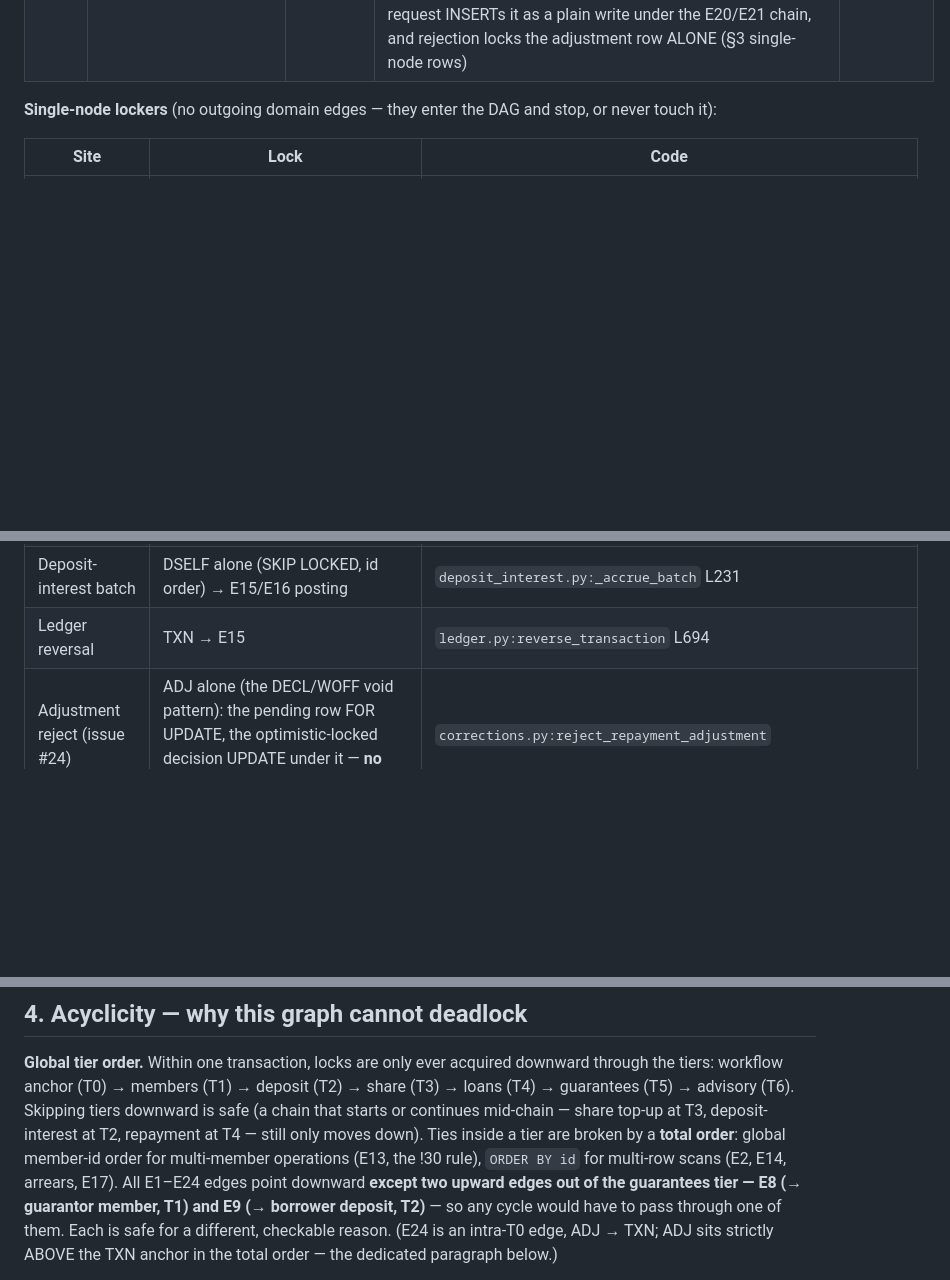
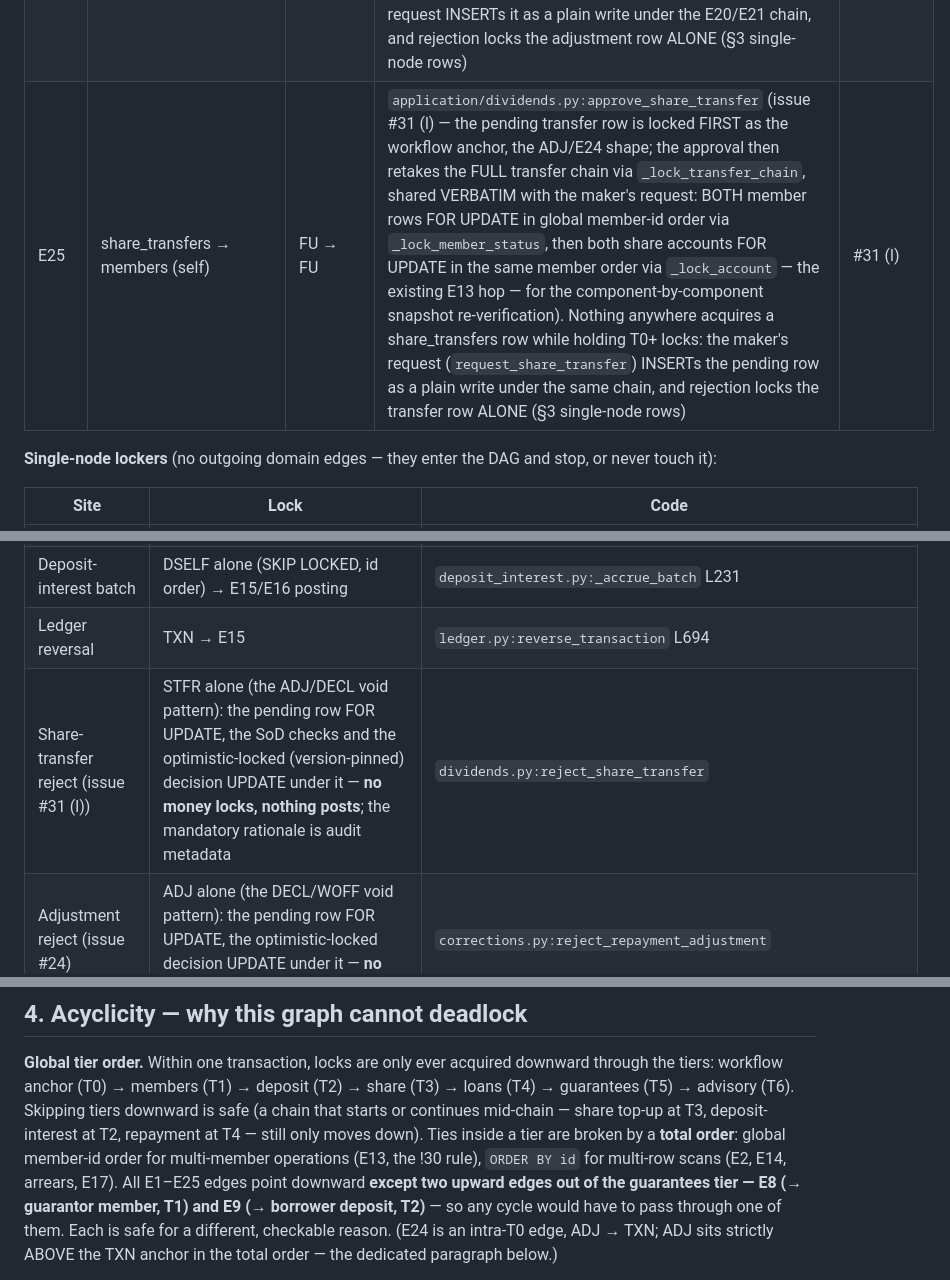
Before and after one commit to Benson-Kim/genesis-sacco, a Markdown page: docs/diagrams/lock-order.md, 3 parts joined by grey strips. Drawn GitHub-style; blank space fills up the shorter version.

```diff
--- a/docs/diagrams/lock-order.md
+++ b/docs/diagrams/lock-order.md
@@ -172,6 +180,7 @@ citation.
 | E22 | loan_write_offs → loans | FU → FU | `application/corrections.py:post_write_off` (snapshot row FOR UPDATE, then the loan row for the component re-verification + terminal transition); `application/corrections.py:record_recovery_receipt` (issue #21 — snapshot row FOR UPDATE pinning the claim math, then the loan row via the E23→E21 chain, anchoring the full-recovery guarantee release in E7 order) | P13.15; #21 |
 | E23 | loan_write_offs → members (self) | FU → FS | `application/corrections.py:record_recovery_receipt` (issue #21 — the claim anchor is locked FIRST, then the member FOR SHARE via `transactions._require_member` holds off a concurrent terminal exit; the exit's unresolved-claim guard in `member_exits._compute_under_locks` relies on this conflict at T1) | #21 |
 | E24 | repayment_adjustments → transactions | FU → FU | `application/corrections.py:approve_repayment_adjustment` (issue #24 — the pending adjustment row is locked FIRST as the workflow anchor, the WOFF/E22 shape; the approval then retakes the full E20/E21 chain via `_lock_adjustment_chain` for the snapshot re-verification). Nothing anywhere acquires an adjustment row while holding T0+ locks: the maker's request INSERTs it as a plain write under the E20/E21 chain, and rejection locks the adjustment row ALONE (§3 single-node rows) | #24 |
+| E25 | share_transfers → members (self) | FU → FU | `application/dividends.py:approve_share_transfer` (issue #31 (l) — the pending transfer row is locked FIRST as the workflow anchor, the ADJ/E24 shape; the approval then retakes the FULL transfer chain via `_lock_transfer_chain`, shared VERBATIM with the maker's request: BOTH member rows FOR UPDATE in global member-id order via `_lock_member_status`, then both share accounts FOR UPDATE in the same member order via `_lock_account` — the existing E13 hop — for the component-by-component snapshot re-verification). Nothing anywhere acquires a share_transfers row while holding T0+ locks: the maker's request (`request_share_transfer`) INSERTs the pending row as a plain write under the same chain, and rejection locks the transfer row ALONE (§3 single-node rows) | #31 (l) |
 
 **Single-node lockers** (no outgoing domain edges — they enter the DAG
 and stop, or never touch it):
@@ -192,6 +201,7 @@ and stop, or never touch it):
 | Dormancy batch (P13.13) | MSELF alone, `ORDER BY m.id … FOR UPDATE OF m SKIP LOCKED` (root tier, id order); the transition UPDATE, audit row and outbox INSERT happen under the held member row — **no ledger rows, no advisory, nothing below T1**. Reactivation is NOT this job: it rides E10 inside `record_deposit` | `dormancy.py:dormancy_scan_sql` L215; the worker cycle (`infrastructure/dormancy_worker.py`) takes no locks |
 | Deposit-interest batch | DSELF alone (SKIP LOCKED, id order) → E15/E16 posting | `deposit_interest.py:_accrue_batch` L231 |
 | Ledger reversal | TXN → E15 | `ledger.py:reverse_transaction` L694 |
+| Share-transfer reject (issue #31 (l)) | STFR alone (the ADJ/DECL void pattern): the pending row FOR UPDATE, the SoD checks and the optimistic-locked (version-pinned) decision UPDATE under it — **no money locks, nothing posts**; the mandatory rationale is audit metadata | `dividends.py:reject_share_transfer` |
 | Adjustment reject (issue #24) | ADJ alone (the DECL/WOFF void pattern): the pending row FOR UPDATE, the optimistic-locked decision UPDATE under it — **no money locks, nothing posts** | `corrections.py:reject_repayment_adjustment` |
 | Period close | ADVP **exclusive** (no row locks held when taken), then `ON CONFLICT` claim; the P13.17(a)/(b) writers run inside the same transaction: snapshot + rollup INSERT claims, whose 0028 late-insert fence probes the period row `FOR SHARE`, then the `rollup_at` marker UPDATE (implicitly `FOR NO KEY UPDATE`) — every one of these row locks is on the period row THIS transaction just inserted (invisible to every other transaction), so no cross-transaction wait can follow the advisory lock (§4 terminality note) | `accounting_periods.py:close_period` L159, `period_rollups.py:write_period_rollups` |
 | Rollup backfill (P13.17b) | accounting_periods single row `FOR UPDATE SKIP LOCKED` (oldest closed-but-unrolled), one period per short transaction via the shared batch runner; the writer's fence `FOR SHARE` + marker UPDATE then hit the row the transaction already holds (self, no wait). Re-run path (§5): a fully rolled tenant matches zero rows, locks nothing, writes nothing | `period_rollups.py:ROLLUP_BACKFILL_SCAN_SQL` L239 |
@@ -215,7 +225,7 @@ continues mid-chain — share top-up at T3, deposit-interest at T2,
 repayment at T4 — still only moves down). Ties inside a tier are broken
 by a **total order**: global member-id order for multi-member
 operations (E13, the !30 rule), `ORDER BY id` for multi-row scans
-(E2, E14, arrears, E17). All E1–E24 edges point downward **except two
+(E2, E14, arrears, E17). All E1–E25 edges point downward **except two
 upward edges out of the guarantees tier — E8 (→ guarantor member, T1)
 and E9 (→ borrower deposit, T2)** — so any cycle would have to pass
 through one of them. Each is safe for a different, checkable reason.
```
Also changed, not shown: other parts of docs/diagrams/lock-order.md (+76 -1 lines).
